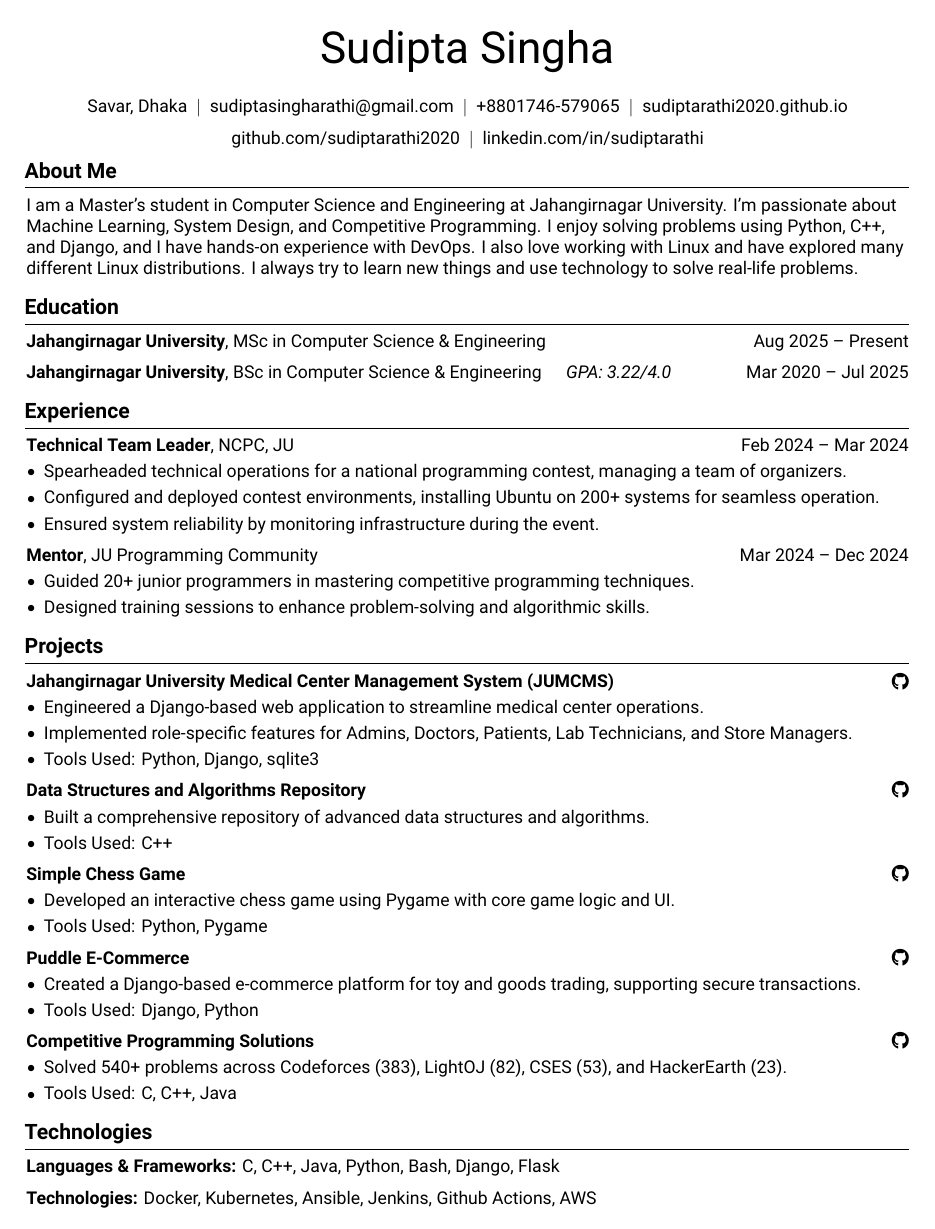
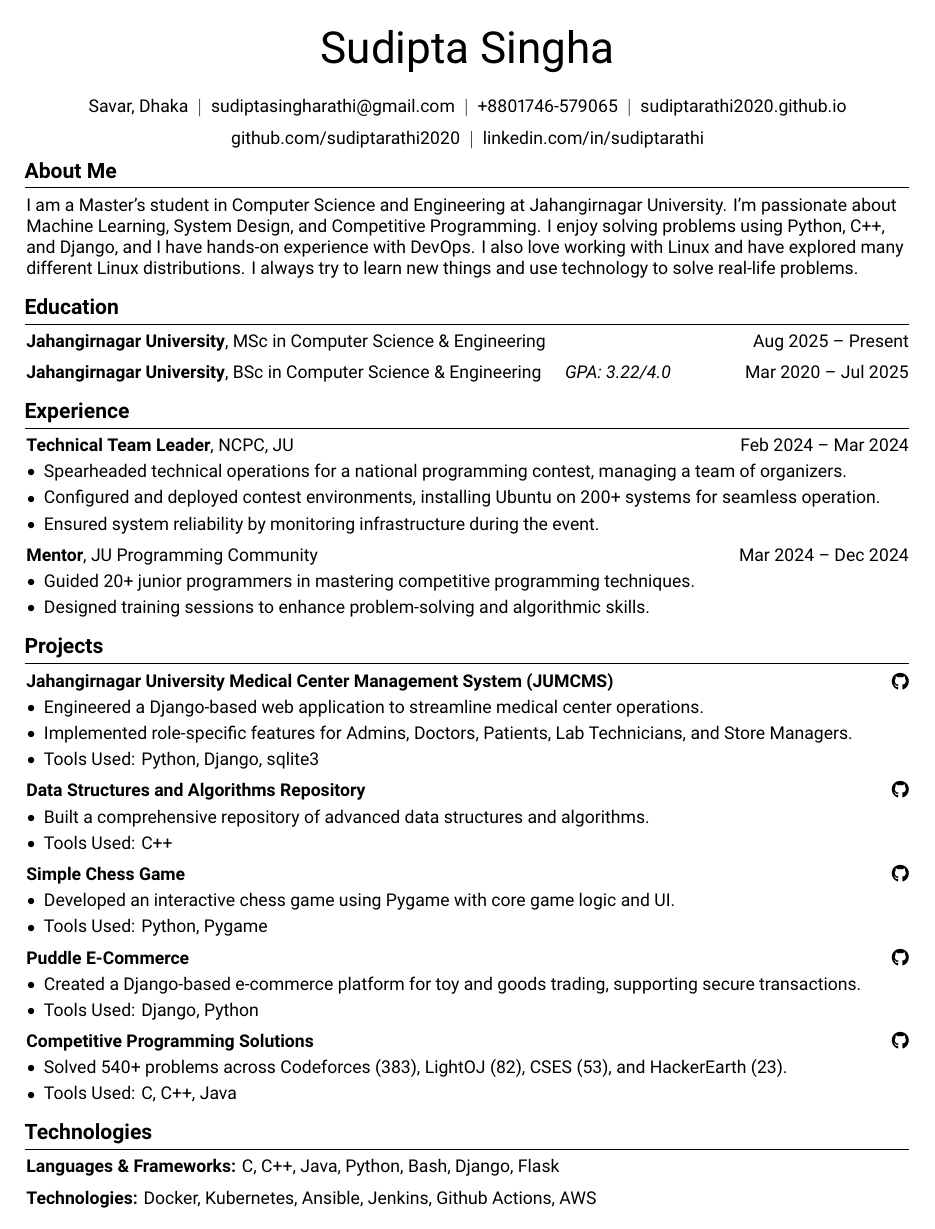
Before and after one commit to sudiptarathi2020/sudiptarathi2020.github.io, a LaTeX CV (cv.tex): the whole page. Compiled offline with XeLaTeX.

Commit message:
Change font in cv to roboto

```diff
--- a/cv.tex
+++ b/cv.tex
@@ -47,9 +47,10 @@ urlcolor=primaryColor
 %\usepackage{charter}
 %\usepackage{helvet}
 %\renewcommand{\familydefault}{\sfdefault}
-\usepackage{fontspec}
-\setmainfont{Roboto}
-
+%\usepackage{fontspec}
+%\setmainfont{Roboto}
+\usepackage{roboto}
+\renewcommand\familydefault{\sfdefault}
 % Some settings:
 \raggedright
 \AtBeginEnvironment{adjustwidth}{\partopsep0pt} % remove space before adjustwidth environment
```
Also changed, not shown: cv.pdf.
